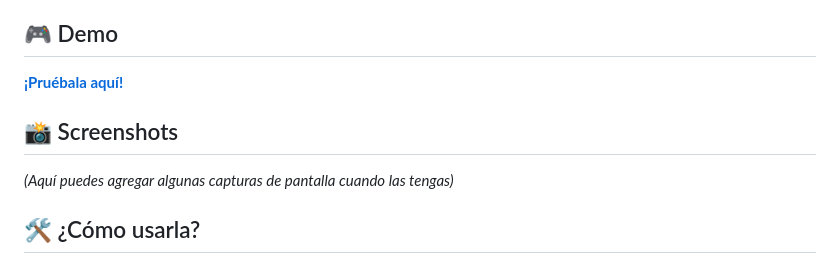
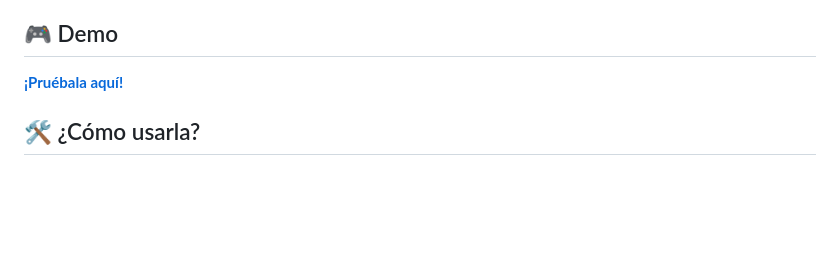
Before and after one commit to ImGaburel/G-J-Calc, a Markdown page: README.md, the part around the change. Rendered like a GitHub page; blank space fills up the shorter version.

Commit message:
Optimizacion de codigo y limpieza

```diff
--- a/README.md
+++ b/README.md
@@ -22,11 +22,7 @@ Te permite resolver sistemas de ecuaciones de 2x2 hasta 6x6 con diferentes méto
 
 ## 🎮 Demo
 
-**[¡Pruébala aquí!](https://imgaburel.github.io/g-j-calc/)**
-
-## 📸 Screenshots
-
-*(Aquí puedes agregar algunas capturas de pantalla cuando las tengas)*
+**[¡Pruébala aquí!](https://imgaburel.github.io/G-J-Calc/)**
 
 ## 🛠️ ¿Cómo usarla?
 
```
